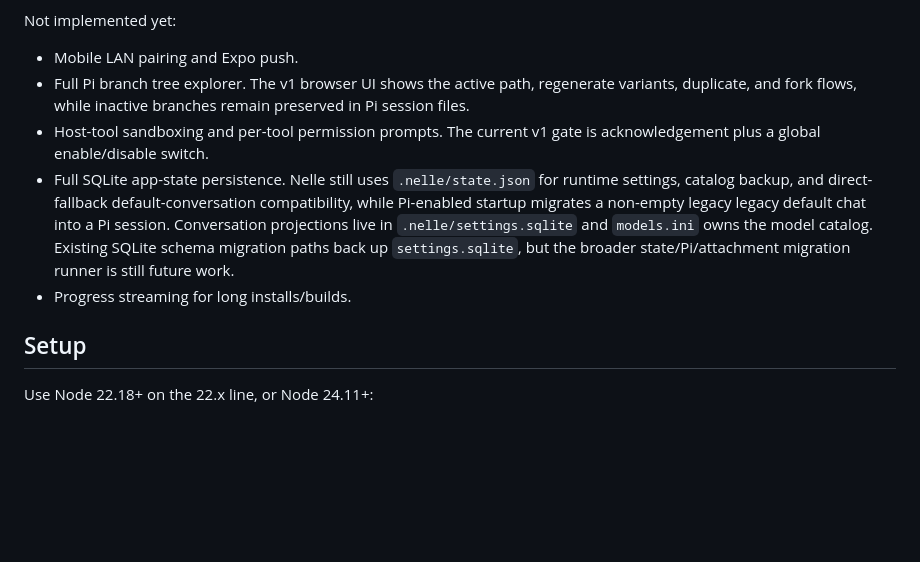
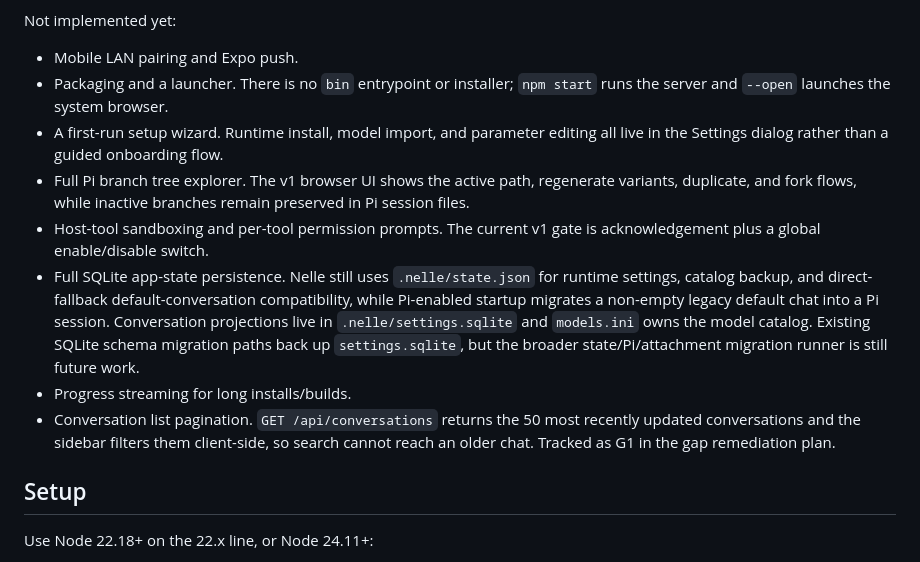
Before and after one commit to RenanQueiroz/nelle-agent, a Markdown page: README.md, the part around the change. GitHub-like rendering; blank space fills up the shorter version.

```diff
--- a/README.md
+++ b/README.md
@@ -138,6 +138,10 @@ Implemented:
 Not implemented yet:
 
 - Mobile LAN pairing and Expo push.
+- Packaging and a launcher. There is no `bin` entrypoint or installer; `npm start`
+  runs the server and `--open` launches the system browser.
+- A first-run setup wizard. Runtime install, model import, and parameter editing
+  all live in the Settings dialog rather than a guided onboarding flow.
 - Full Pi branch tree explorer. The v1 browser UI shows the active path,
   regenerate variants, duplicate, and fork flows, while inactive branches remain
   preserved in Pi session files.
@@ -145,12 +149,15 @@ Not implemented yet:
   acknowledgement plus a global enable/disable switch.
 - Full SQLite app-state persistence. Nelle still uses `.nelle/state.json` for
   runtime settings, catalog backup, and direct-fallback default-conversation
-  compatibility, while Pi-enabled startup migrates a non-empty legacy
-  legacy default chat into a Pi session. Conversation projections live in
+  compatibility, while Pi-enabled startup migrates a non-empty legacy default
+  chat into a Pi session. Conversation projections live in
   `.nelle/settings.sqlite` and `models.ini` owns the model catalog. Existing
   SQLite schema migration paths back up `settings.sqlite`, but the broader
   state/Pi/attachment migration runner is still future work.
 - Progress streaming for long installs/builds.
+- Conversation list pagination. `GET /api/conversations` returns the 50 most
+  recently updated conversations and the sidebar filters them client-side, so
+  search cannot reach an older chat. Tracked as G1 in the gap remediation plan.
 
 ## Setup
 
```
Also changed, not shown: plans/nelle-agent-architecture.md (+29 -13 lines), plans/nelle-router-chat-ui-plan.md (+14 -3 lines).
